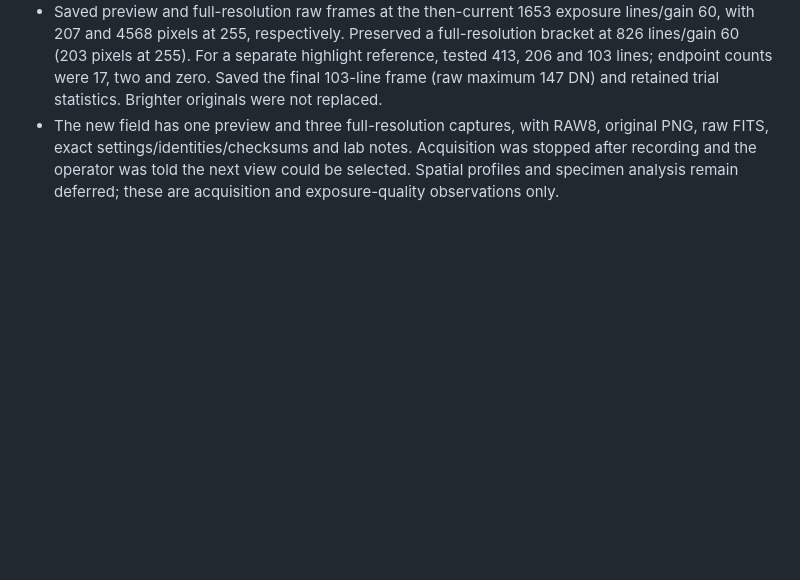
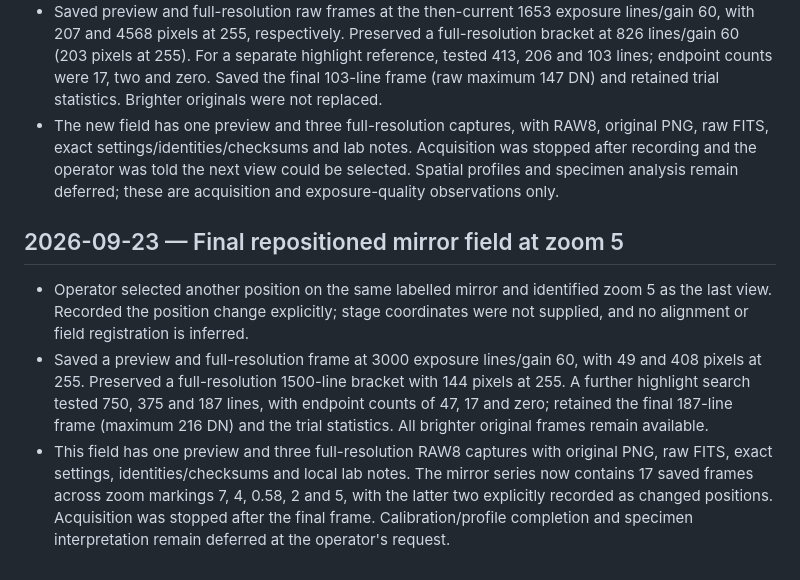
Before and after one commit to uwarring82/microscope, a Markdown page: docs/logbook.md, the part around the change. Drawn GitHub-style; blank space fills up the shorter version.

Commit message:
Log final repositioned mirror view at zoom 5

```diff
--- a/docs/logbook.md
+++ b/docs/logbook.md
@@ -131,3 +131,10 @@ Record consequential implementation decisions, evidence, limitations and follow-
 - Operator moved the same labelled mirror to a different position and selected zoom 2. Recorded the position change explicitly; stage coordinates were not provided, so no geometric registration with earlier fields is claimed. The exact specimen identifier remains local.
 - Saved preview and full-resolution raw frames at the then-current 1653 exposure lines/gain 60, with 207 and 4568 pixels at 255, respectively. Preserved a full-resolution bracket at 826 lines/gain 60 (203 pixels at 255). For a separate highlight reference, tested 413, 206 and 103 lines; endpoint counts were 17, two and zero. Saved the final 103-line frame (raw maximum 147 DN) and retained trial statistics. Brighter originals were not replaced.
 - The new field has one preview and three full-resolution captures, with RAW8, original PNG, raw FITS, exact settings/identities/checksums and lab notes. Acquisition was stopped after recording and the operator was told the next view could be selected. Spatial profiles and specimen analysis remain deferred; these are acquisition and exposure-quality observations only.
+
+
+## 2026-09-23 — Final repositioned mirror field at zoom 5
+
+- Operator selected another position on the same labelled mirror and identified zoom 5 as the last view. Recorded the position change explicitly; stage coordinates were not supplied, and no alignment or field registration is inferred.
+- Saved a preview and full-resolution frame at 3000 exposure lines/gain 60, with 49 and 408 pixels at 255. Preserved a full-resolution 1500-line bracket with 144 pixels at 255. A further highlight search tested 750, 375 and 187 lines, with endpoint counts of 47, 17 and zero; retained the final 187-line frame (maximum 216 DN) and the trial statistics. All brighter original frames remain available.
+- This field has one preview and three full-resolution RAW8 captures with original PNG, raw FITS, exact settings, identities/checksums and local lab notes. The mirror series now contains 17 saved frames across zoom markings 7, 4, 0.58, 2 and 5, with the latter two explicitly recorded as changed positions. Acquisition was stopped after the final frame. Calibration/profile completion and specimen interpretation remain deferred at the operator's request.
```
